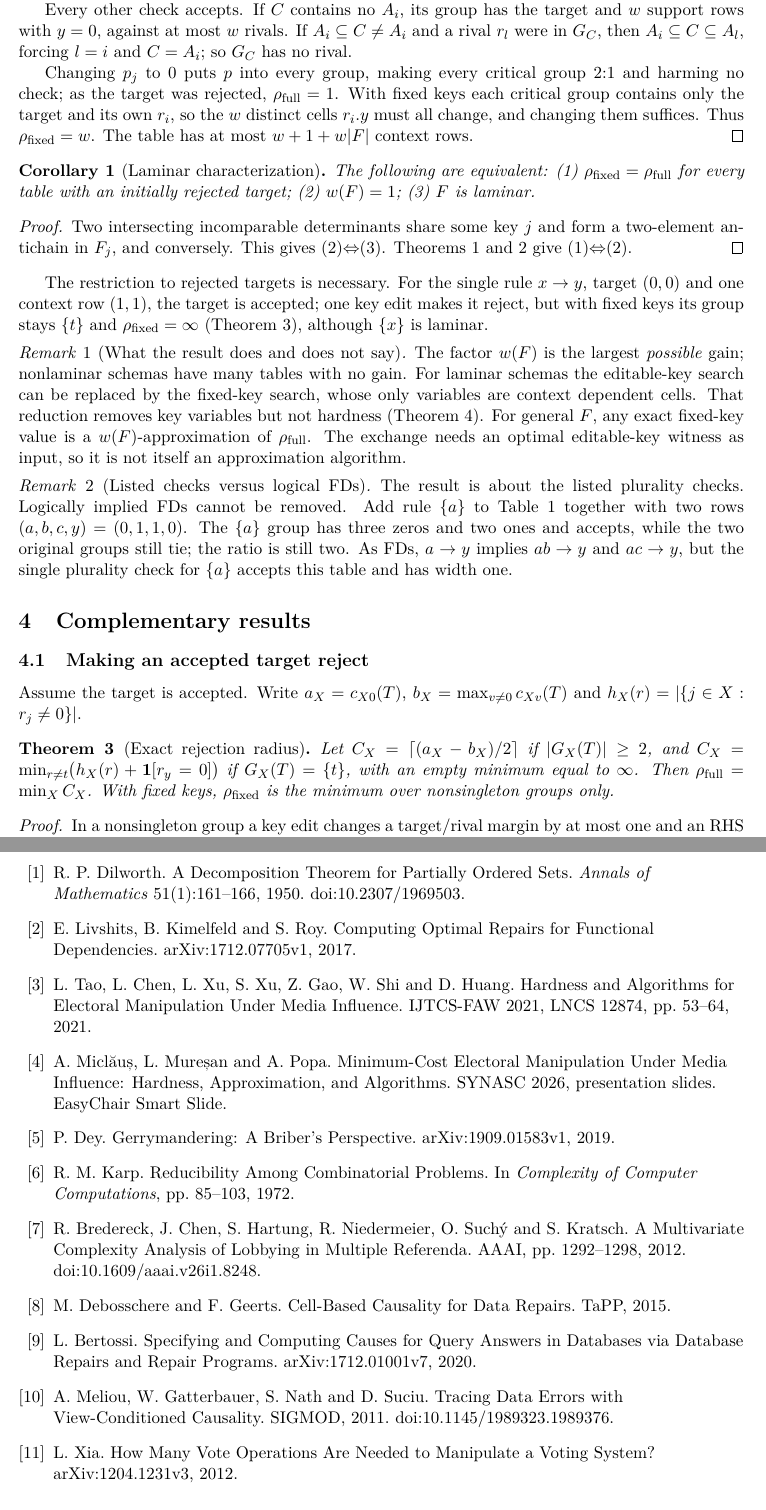
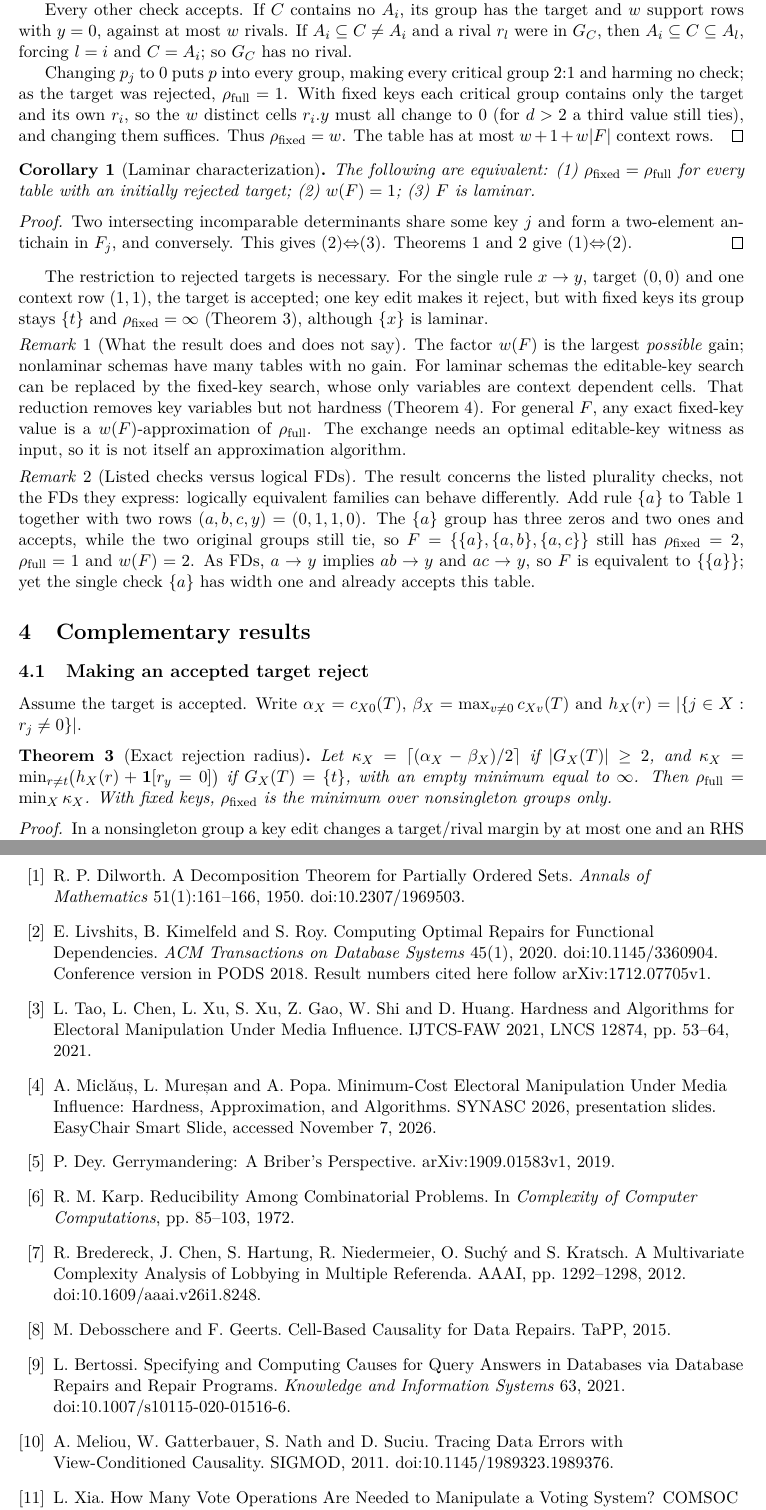
Before and after one commit to minggu151623/invariant-audit, a LaTeX paper (paper/context-edit-stability-r4/tex/main.tex): two parts of pages 5 and 10 of 10, joined at a grey line, cut so that both start at the same text. Compiled offline with pdfLaTeX.

Commit message:
paper(r4): presentation fixes after full reread (repo link, notation, refs)
- Section 9 names the public repository; all 13 cited commits verified
  on origin/main.
- Remove notation clashes: Hamming distance is delta, repair distance is
  rep(T), Theorem 3 uses alpha/beta/kappa.
- Rewrite Remark 2: logically equivalent families can behave differently.
- Theorem 2 proof: note that for d > 2 a third value still ties.
- References: Livshits et al. ACM TODS 2020 (numbers per arXiv v1),
  Bertossi KAIS 2021, Xia COMSOC 2012, access date for SYNASC slides.

Full check passes for XeTeX and pdfLaTeX (10 pages); changed pages
inspected.

Co-Authored-By: Claude Opus 5.5 <noreply@anthropic.com>

```diff
--- a/paper/context-edit-stability-r4/tex/main.tex
+++ b/paper/context-edit-stability-r4/tex/main.tex
@@ -285,7 +285,8 @@ $A_i\subseteq C\subseteq A_l$, forcing $l=i$ and $C=A_i$; so $G_C$ has no rival.
 Changing $p_j$ to $0$ puts $p$ into every group, making every critical group
 $2{:}1$ and harming no check; as the target was rejected, $\rfull=1$. With
 fixed keys each critical group contains only the target and its own $r_i$, so
-the $w$ distinct cells $r_i.y$ must all change, and changing them suffices.
+the $w$ distinct cells $r_i.y$ must all change to $0$ (for $d>2$ a third value
+still ties), and changing them suffices.
 Thus $\rfix=w$. The table has at most $w+1+w|F|$ context rows.
 \end{proof}
 
@@ -315,23 +316,25 @@ witness as input, so it is not itself an approximation algorithm.
 \end{remark}
 
 \begin{remark}[Listed checks versus logical FDs]
-The result is about the listed plurality checks. Logically implied FDs cannot
-be removed. Add rule $\{a\}$ to Table~\ref{tab:example} together with two rows
-$(a,b,c,y)=(0,1,1,0)$. The $\{a\}$ group has three zeros and two ones and
-accepts, while the two original groups still tie; the ratio is still two. As
-FDs, $a\to y$ implies $ab\to y$ and $ac\to y$, but the single plurality check
-for $\{a\}$ accepts this table and has width one.
+The result concerns the listed plurality checks, not the FDs they express:
+logically equivalent families can behave differently. Add rule $\{a\}$ to
+Table~\ref{tab:example} together with two rows $(a,b,c,y)=(0,1,1,0)$. The
+$\{a\}$ group has three zeros and two ones and accepts, while the two original
+groups still tie, so $F=\{\{a\},\{a,b\},\{a,c\}\}$ still has $\rfix=2$,
+$\rfull=1$ and $w(F)=2$. As FDs, $a\to y$ implies $ab\to y$ and $ac\to y$, so
+$F$ is equivalent to $\{\{a\}\}$; yet the single check $\{a\}$ has width one
+and already accepts this table.
 \end{remark}
 
 \section{Complementary results}
 \subsection{Making an accepted target reject}
-Assume the target is accepted. Write $a_X=c_{X0}(T)$,
-$b_X=\max_{v\ne0}c_{Xv}(T)$ and $h_X(r)=|\{j\in X:r_j\ne0\}|$.
+Assume the target is accepted. Write $\alpha_X=c_{X0}(T)$,
+$\beta_X=\max_{v\ne0}c_{Xv}(T)$ and $h_X(r)=|\{j\in X:r_j\ne0\}|$.
 
 \begin{theorem}[Exact rejection radius]\label{thm:reject}
-Let $C_X=\lceil(a_X-b_X)/2\rceil$ if $|G_X(T)|\ge2$, and
-$C_X=\min_{r\ne t}\bigl(h_X(r)+\ind[r_y=0]\bigr)$ if $G_X(T)=\{t\}$, with an
-empty minimum equal to $\INF$. Then $\rfull=\min_XC_X$. With fixed keys,
+Let $\kappa_X=\lceil(\alpha_X-\beta_X)/2\rceil$ if $|G_X(T)|\ge2$, and
+$\kappa_X=\min_{r\ne t}\bigl(h_X(r)+\ind[r_y=0]\bigr)$ if $G_X(T)=\{t\}$, with an
+empty minimum equal to $\INF$. Then $\rfull=\min_X\kappa_X$. With fixed keys,
 $\rfix$ is the minimum over nonsingleton groups only.
 \end{theorem}
 \begin{proof}
@@ -595,15 +599,19 @@ of when key errors matter from the question of how hard the optimization is.
 Ordered Sets. \emph{Annals of Mathematics} 51(1):161--166, 1950.
 \href{https://doi.org/10.2307/1969503}{doi:10.2307/1969503}.
 \bibitem{livshits} E. Livshits, B. Kimelfeld and S. Roy. Computing Optimal
-Repairs for Functional Dependencies.
-\href{https://arxiv.org/abs/1712.07705v1}{arXiv:1712.07705v1}, 2017.
+Repairs for Functional Dependencies. \emph{ACM Transactions on Database
+Systems} 45(1), 2020.
+\href{https://doi.org/10.1145/3360904}{doi:10.1145/3360904}. Conference
+version in PODS 2018. Result numbers cited here follow
+\href{https://arxiv.org/abs/1712.07705v1}{arXiv:1712.07705v1}.
 \bibitem{emmi2021} L. Tao, L. Chen, L. Xu, S. Xu, Z. Gao, W. Shi and D. Huang.
 Hardness and Algorithms for Electoral Manipulation Under Media Influence.
 IJTCS-FAW 2021, LNCS 12874, pp. 53--64, 2021.
 \bibitem{emmi2026} A. Miclăuș, L. Mureșan and A. Popa. Minimum-Cost
 Electoral Manipulation Under Media Influence: Hardness, Approximation, and
 Algorithms. SYNASC 2026, presentation slides.
-\href{https://easychair.org/smart-slide/slide/TstX}{EasyChair Smart Slide}.
+\href{https://easychair.org/smart-slide/slide/TstX}{EasyChair Smart Slide},
+accessed November 7, 2026.
 \bibitem{dey} P. Dey. Gerrymandering: A Briber's Perspective.
 \href{https://arxiv.org/abs/1909.01583v1}{arXiv:1909.01583v1}, 2019.
 \bibitem{karp} R. M. Karp. Reducibility Among Combinatorial Problems.
@@ -616,12 +624,14 @@ Multiple Referenda. AAAI, pp. 1292--1298, 2012.
 Cell-Based Causality for Data Repairs. TaPP, 2015.
 \bibitem{bertossi} L. Bertossi. Specifying and Computing Causes for Query
 Answers in Databases via Database Repairs and Repair Programs.
-\href{https://arxiv.org/abs/1712.01001v7}{arXiv:1712.01001v7}, 2020.
+\emph{Knowledge and Information Systems} 63, 2021.
+\href{https://doi.org/10.1007/s10115-020-01516-6}{doi:10.1007/s10115-020-01516-6}.
 \bibitem{vcc} A. Meliou, W. Gatterbauer, S. Nath and D. Suciu.
 Tracing Data Errors with View-Conditioned Causality. SIGMOD, 2011.
 \href{https://doi.org/10.1145/1989323.1989376}{doi:10.1145/1989323.1989376}.
 \bibitem{xia} L. Xia. How Many Vote Operations Are Needed to Manipulate a
-Voting System? \href{https://arxiv.org/abs/1204.1231v3}{arXiv:1204.1231v3}, 2012.
+Voting System? COMSOC 2012.
+\href{https://arxiv.org/abs/1204.1231v3}{arXiv:1204.1231v3}.
 \bibitem{repairs} G. Beskales, I. F. Ilyas and L. Golab. Sampling the Repairs
 of Functional Dependency Violations under Hard Constraints. PVLDB 3(1),
 197--207, 2010. \href{https://doi.org/10.14778/1920841.1920870}{doi:10.14778/1920841.1920870}.
```
Also changed, not shown: milestones/M36-R4.md (+23 -0 lines), research-log.md (+11 -0 lines), state/workspace.yaml (+4 -2 lines), paper/context-edit-stability-r4/preview.pdf, paper/context-edit-stability-r4/tex/main.tex (23 more changed lines), 4 other files.
